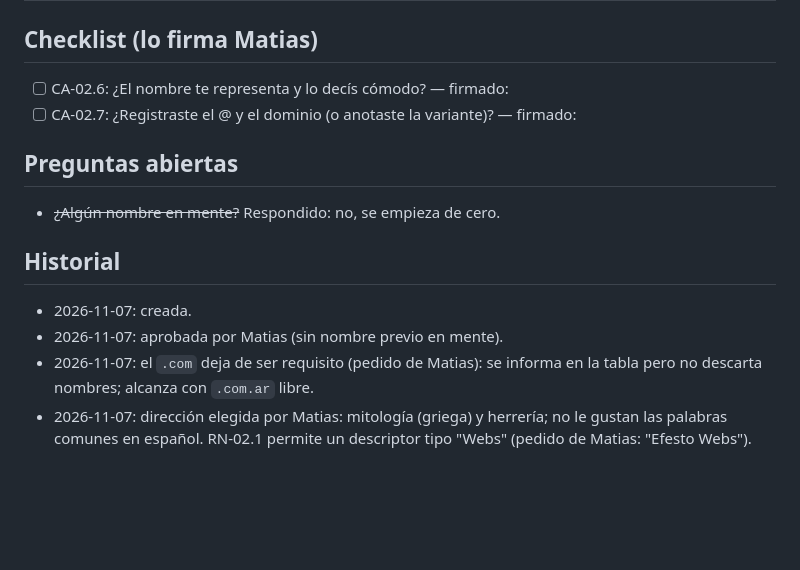
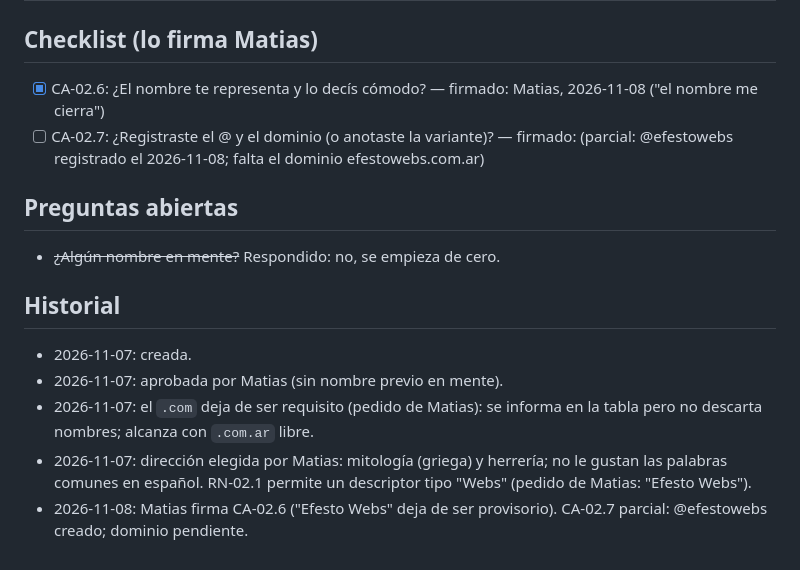
Before and after one commit to matiaslopez237/Portfolio, a Markdown page: docs/specs/HU-02-nombre-de-marca.md, the part around the change. Rendered like a GitHub page; blank space fills up the shorter version.

Commit message:
docs(HU-02): CA-02.6 firmado, @efestowebs registrado; falta el dominio

```diff
--- a/docs/specs/HU-02-nombre-de-marca.md
+++ b/docs/specs/HU-02-nombre-de-marca.md
@@ -35,8 +35,8 @@ Proponer candidatos de nombre que cumplan el brief (`PRODUCT.md` › `## Marca`)
 | CA-02.7 | Dado el nombre elegido, cuando Matias lo registra, entonces el @ y el dominio quedan a su nombre (o anota la variante que consiguió) | Checklist |
 
 ## Checklist (lo firma Matias)
-- [ ] CA-02.6: ¿El nombre te representa y lo decís cómodo? — firmado:
-- [ ] CA-02.7: ¿Registraste el @ y el dominio (o anotaste la variante)? — firmado:
+- [x] CA-02.6: ¿El nombre te representa y lo decís cómodo? — firmado: Matias, 2026-11-08 ("el nombre me cierra")
+- [ ] CA-02.7: ¿Registraste el @ y el dominio (o anotaste la variante)? — firmado: (parcial: @efestowebs registrado el 2026-11-08; falta el dominio efestowebs.com.ar)
 
 ## Preguntas abiertas
 - ~~¿Algún nombre en mente?~~ Respondido: no, se empieza de cero.
@@ -46,3 +46,4 @@ Proponer candidatos de nombre que cumplan el brief (`PRODUCT.md` › `## Marca`)
 - 2026-11-07: aprobada por Matias (sin nombre previo en mente).
 - 2026-11-07: el `.com` deja de ser requisito (pedido de Matias): se informa en la tabla pero no descarta nombres; alcanza con `.com.ar` libre.
 - 2026-11-07: dirección elegida por Matias: mitología (griega) y herrería; no le gustan las palabras comunes en español. RN-02.1 permite un descriptor tipo "Webs" (pedido de Matias: "Efesto Webs").
+- 2026-11-08: Matias firma CA-02.6 ("Efesto Webs" deja de ser provisorio). CA-02.7 parcial: @efestowebs creado; dominio pendiente.
```
Also changed, not shown: PRODUCT.md (+1 -1 lines), docs/trazabilidad.md (+3 -3 lines).
